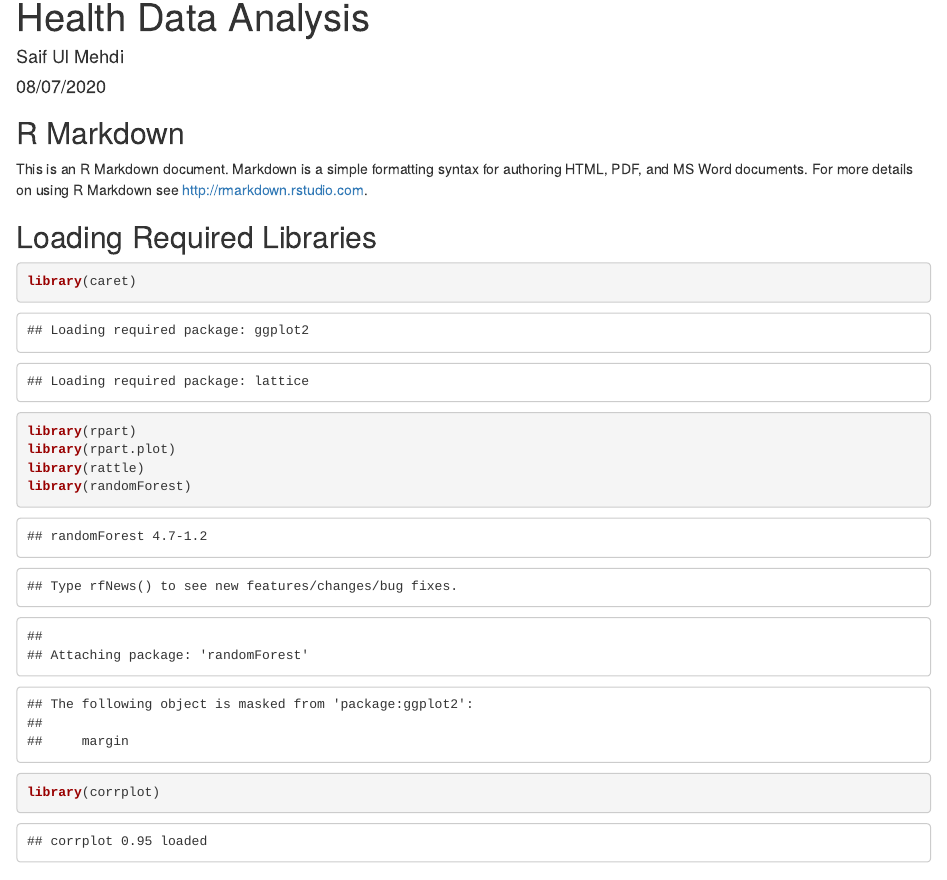
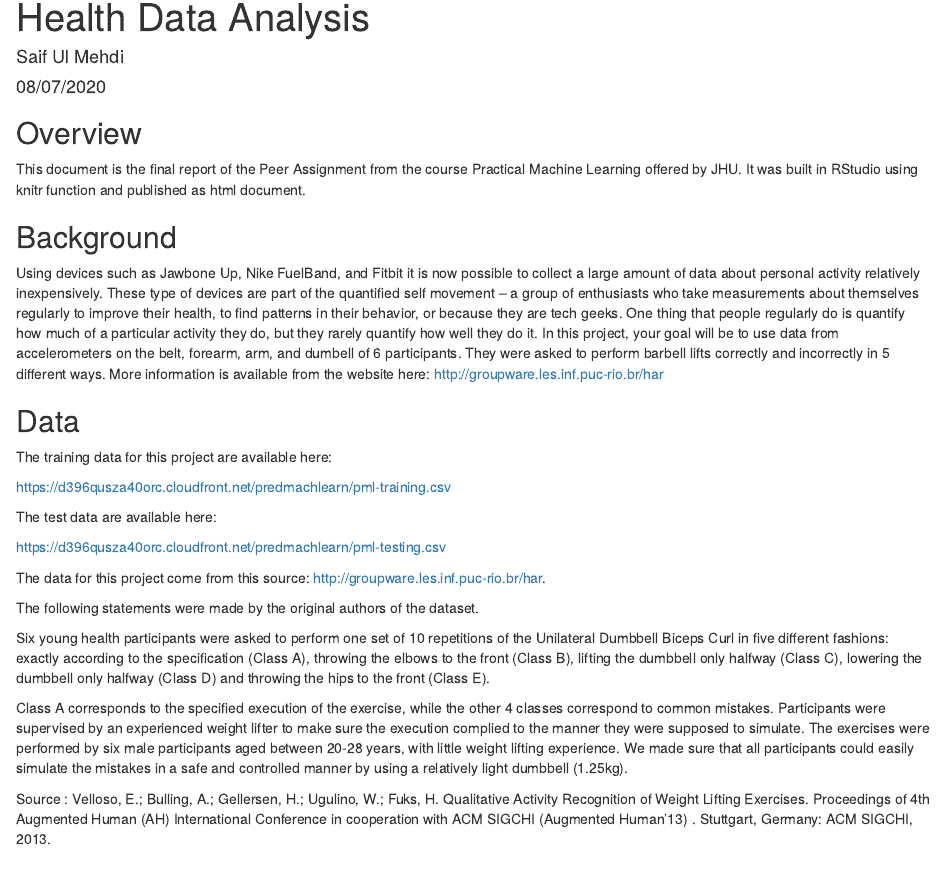
Before and after one commit to Saif178/practicalmachinelearning, an R Markdown document (index.Rmd): the page in a window 1100 px wide, from its top. Rendered offline with R 4.5, knitr and Pandoc, with nearby package versions; some code elsewhere in the file could not run offline.

Commit message:
Added description

````diff
--- a/index.Rmd
+++ b/index.Rmd
@@ -9,9 +9,31 @@ output: html_document
 knitr::opts_chunk$set(echo = TRUE)
 ```
 
-## R Markdown
+## Overview
+This document is the final report of the Peer Assignment from the course Practical Machine Learning offered by JHU. It was built in RStudio using knitr function and published as html document.
 
-This is an R Markdown document. Markdown is a simple formatting syntax for authoring HTML, PDF, and MS Word documents. For more details on using R Markdown see <http://rmarkdown.rstudio.com>.
+## Background
+Using devices such as Jawbone Up, Nike FuelBand, and Fitbit it is now possible to collect a large amount of data about personal activity relatively inexpensively. These type of devices are part of the quantified self movement – a group of enthusiasts who take measurements about themselves regularly to improve their health, to find patterns in their behavior, or because they are tech geeks. One thing that people regularly do is quantify how much of a particular activity they do, but they rarely quantify how well they do it. In this project, your goal will be to use data from accelerometers on the belt, forearm, arm, and dumbell of 6 participants. They were asked to perform barbell lifts correctly and incorrectly in 5 different ways. More information is available from the website here: http://groupware.les.inf.puc-rio.br/har
+
+## Data
+The training data for this project are available here:
+
+https://d396qusza40orc.cloudfront.net/predmachlearn/pml-training.csv
+
+The test data are available here:
+
+https://d396qusza40orc.cloudfront.net/predmachlearn/pml-testing.csv
+
+The data for this project come from this source: http://groupware.les.inf.puc-rio.br/har.
+
+The following statements were made by the original authors of the dataset.
+
+Six young health participants were asked to perform one set of 10 repetitions of the Unilateral Dumbbell Biceps Curl in five different fashions: exactly according to the specification (Class A), throwing the elbows to the front (Class B), lifting the dumbbell only halfway (Class C), lowering the dumbbell only halfway (Class D) and throwing the hips to the front (Class E).
+
+Class A corresponds to the specified execution of the exercise, while the other 4 classes correspond to common mistakes. Participants were supervised by an experienced weight lifter to make sure the execution complied to the manner they were supposed to simulate. The exercises were performed by six male participants aged between 20-28 years, with little weight lifting experience. We made sure that all participants could easily simulate the mistakes in a safe and controlled manner by using a relatively light dumbbell (1.25kg).
+
+Source : Velloso, E.; Bulling, A.; Gellersen, H.; Ugulino, W.; Fuks, H. Qualitative Activity Recognition of Weight Lifting Exercises. Proceedings of 4th Augmented Human (AH) International Conference in cooperation with ACM SIGCHI (Augmented Human'13) . Stuttgart, Germany: ACM SIGCHI, 2013.
+
 
 ## Loading Required Libraries
 
````
Also changed, not shown: index.Rmd (8 more changed lines).
